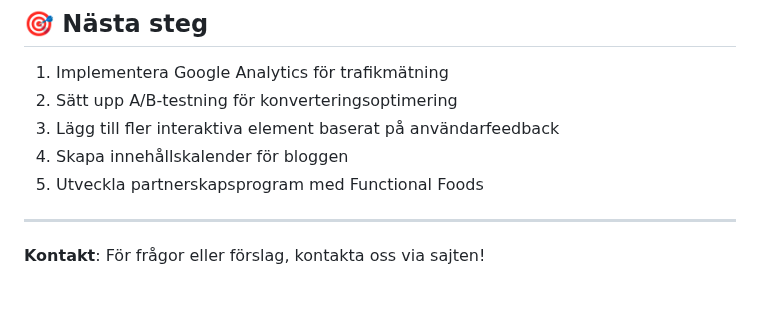
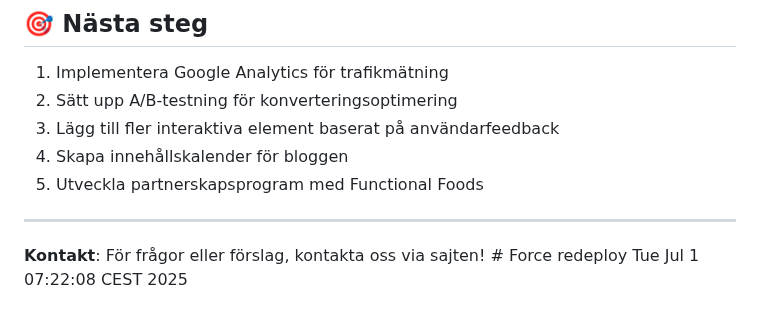
Before and after one commit to chgenberg/funktionellfrisk, a Markdown page: README.md, the part around the change. Rendered like a GitHub page.

Commit message:
Force Railway redeploy

```diff
--- a/README.md
+++ b/README.md
@@ -101,4 +101,4 @@ En elegant och minimalistisk jämförelsesajt för hälsocoaching-tjänster i Sv
 
 ---
 
-**Kontakt**: För frågor eller förslag, kontakta oss via sajten!
+**Kontakt**: För frågor eller förslag, kontakta oss via sajten! # Force redeploy Tue Jul  1 07:22:08 CEST 2025
```
